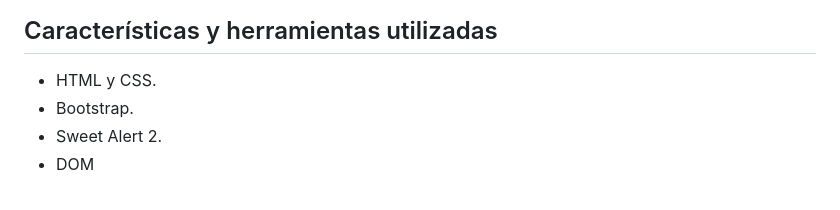
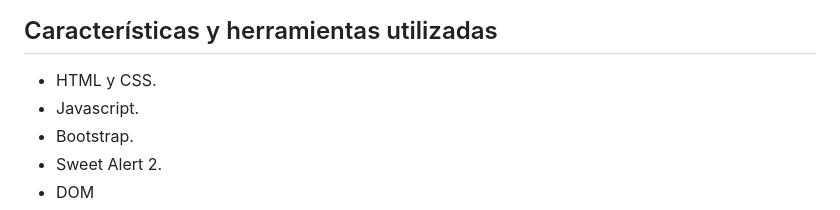
Before and after one commit to MatsNC/ProyectoFinal-Correa, a Markdown page: README.md, the part around the change. Rendered like a GitHub page.

```diff
--- a/README.md
+++ b/README.md
@@ -15,6 +15,7 @@ Para recuperar el json se usa un fetch y si no se pueden recuperar se usa un cat
 ## Características y herramientas utilizadas
 
 - HTML y CSS.
+- Javascript.
 - Bootstrap.
 - Sweet Alert 2.
 - DOM
```
